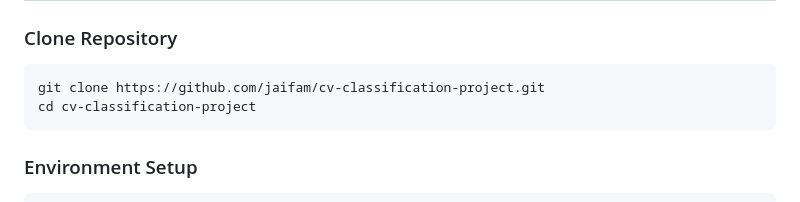
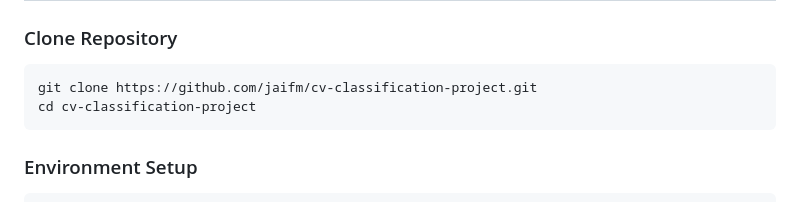
Before and after one commit to jaifm/cv-classification-project, a Markdown page: README.md, the part around the change. GitHub-like rendering.

Commit message:
Update README.md with new repository link

````diff
--- a/README.md
+++ b/README.md
@@ -77,7 +77,7 @@ cv-classification-project/
 ### Clone Repository
 
 ```bash
-git clone https://github.com/jaifam/cv-classification-project.git
+git clone https://github.com/jaifm/cv-classification-project.git
 cd cv-classification-project
 ```
 ### Environment Setup
````
